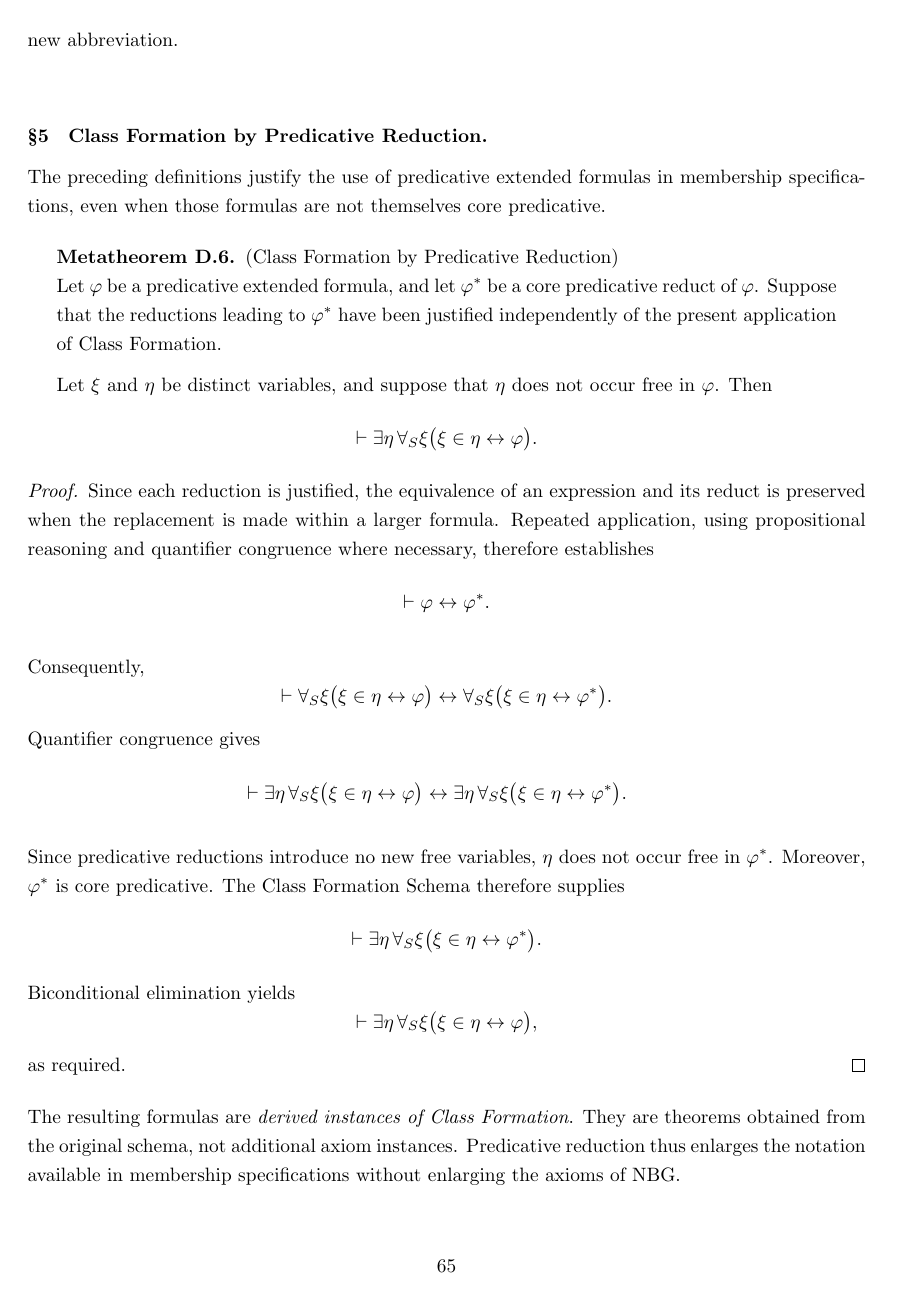
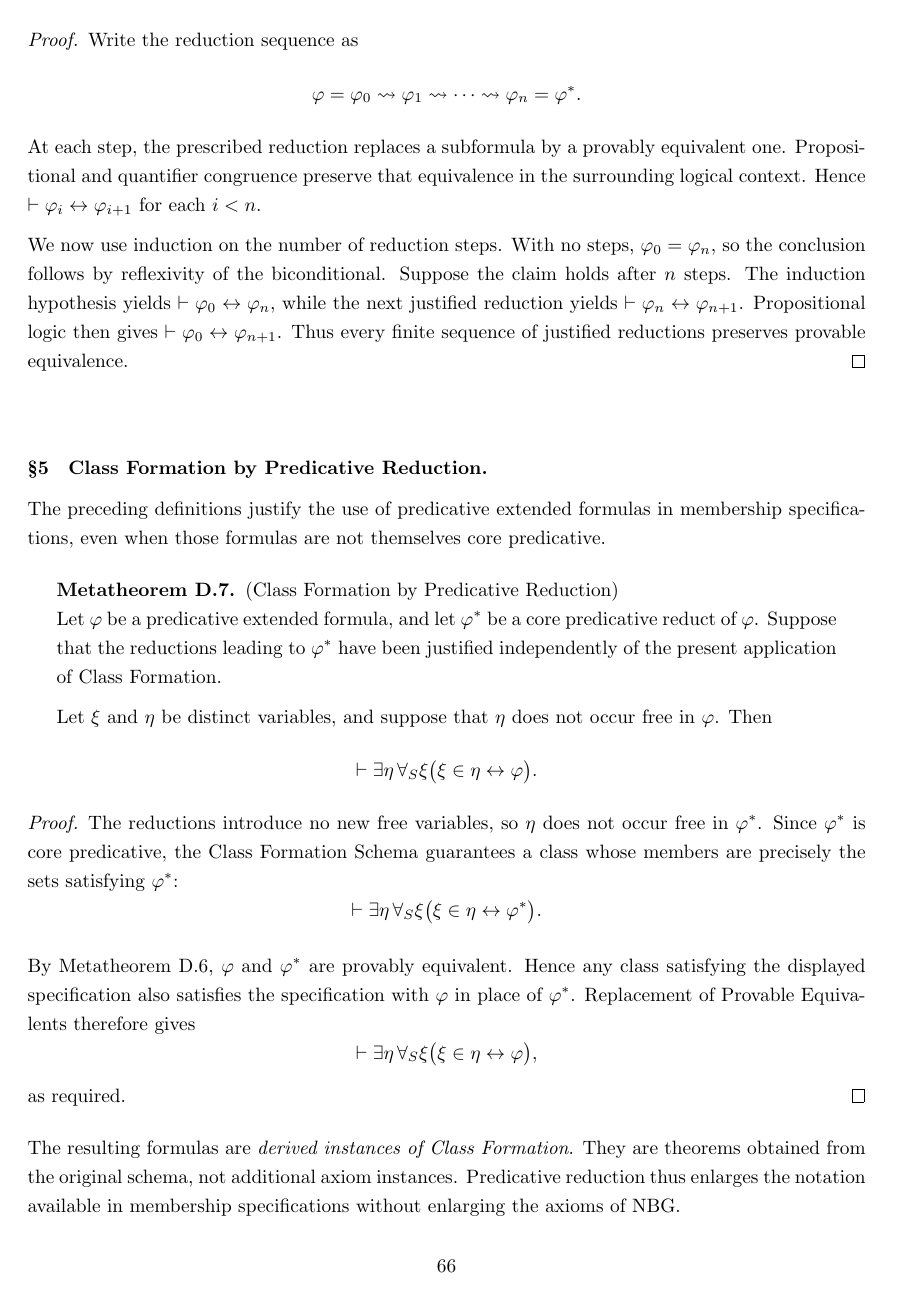
Before and after one commit to StephenMyller/STCH---Interactive, a LaTeX document (main.tex, which reads Chapters/00-Technical-Reference/class-formation.tex): page 65 of 98 before the commit and page 66 of 99 after it. Compiled offline with pdfLaTeX.

Commit message:
Updates from Overleaf

```diff
--- a/Chapters/00-Technical-Reference/class-formation.tex
+++ b/Chapters/00-Technical-Reference/class-formation.tex
@@ -246,72 +257,70 @@ A provable equivalence alone does not automatically enlarge the permitted syntax
+\end{metatheorem}
+
+\begin{proof}
+Write the reduction sequence as
+\[
+\varphi=\varphi_0\rightsquigarrow\varphi_1
+\rightsquigarrow\cdots\rightsquigarrow\varphi_n=\varphi^\ast.
+\]
+At each step, the prescribed reduction replaces a subformula by a
+provably equivalent one. Propositional and quantifier congruence
+preserve that equivalence in the surrounding logical context. Hence
+\(\vdash\varphi_i\leftrightarrow\varphi_{i+1}\) for each \(i<n\).
+
+We now use induction on the number of reduction steps. With no steps,
+\(\varphi_0=\varphi_n\), so the conclusion follows by reflexivity
+of the biconditional. Suppose the claim holds after \(n\) steps.
+The induction hypothesis yields
+\(\vdash\varphi_0\leftrightarrow\varphi_n\), while the next
+justified reduction yields
+\(\vdash\varphi_n\leftrightarrow\varphi_{n+1}\).
+Propositional logic
+then gives
+\(\vdash\varphi_0\leftrightarrow\varphi_{n+1}\).
+Thus every finite sequence of justified reductions preserves
+provable equivalence.
+\end{proof}
+
 \nbgpara{5}{Class Formation by Predicative Reduction}
 
 The preceding definitions justify the use of predicative extended formulas in membership specifications, even when those formulas are not themselves core predicative.
 
 \begin{metatheorem}[Class Formation by Predicative Reduction]
 \label{meta:class-formation-by-predicative-reduction}
-Let \(\varphi\) be a predicative extended formula, and let \(\varphi^\ast\) be a core predicative reduct of \(\varphi\). Suppose that the reductions leading to \(\varphi^\ast\) have been justified independently of the present application of Class Formation.
+Let \(\varphi\) be a predicative extended formula, and let
+\(\varphi^\ast\) be a core predicative reduct of \(\varphi\).
+Suppose that the reductions leading to \(\varphi^\ast\) have been
+justified independently of the present application of Class Formation.
 
-Let \(\xi\) and \(\eta\) be distinct variables, and suppose that \(\eta\) does not occur free in \(\varphi\). Then
+Let \(\xi\) and \(\eta\) be distinct variables, and suppose that
+\(\eta\) does not occur free in \(\varphi\). Then
 \[
 \vdash
 \exists\eta\,\forall_S\xi
-\bigl(
-\xi\in\eta\leftrightarrow\varphi
-\bigr).
+\bigl(\xi\in\eta\leftrightarrow\varphi\bigr).
 \]
 \end{metatheorem}
 
 \begin{proof}
-Since each reduction is justified, the equivalence of an expression and its reduct is preserved when the replacement is made within a larger formula. Repeated application, using propositional reasoning and quantifier congruence where necessary, therefore establishes
-\[
-\vdash
-\varphi\leftrightarrow\varphi^\ast.
-\]
-
-Consequently,
-\[
-\vdash
-\forall_S\xi
-\bigl(
-\xi\in\eta\leftrightarrow\varphi
-\bigr)
-\leftrightarrow
-\forall_S\xi
-\bigl(
-\xi\in\eta\leftrightarrow\varphi^\ast
-\bigr).
-\]
-Quantifier congruence gives
-\[
-\vdash
-\begin{aligned}[t]
-&
-\exists\eta\,\forall_S\xi
-\bigl(
-\xi\in\eta\leftrightarrow\varphi
-\bigr)\leftrightarrow
-\exists\eta\,\forall_S\xi
-\bigl(
-\xi\in\eta\leftrightarrow\varphi^\ast
-\bigr).
-\end{aligned}
-\]
-
-Since predicative reductions introduce no new free variables, \(\eta\) does not occur free in \(\varphi^\ast\). Moreover, \(\varphi^\ast\) is core predicative. The Class Formation Schema therefore supplies
+The reductions introduce no new free variables, so \(\eta\) does
+not occur free in \(\varphi^\ast\). Since \(\varphi^\ast\) is core
+predicative, the Class Formation Schema guarantees a class whose
+members are precisely the sets satisfying \(\varphi^\ast\):
 \[
 \vdash
 \exists\eta\,\forall_S\xi
-\bigl(
-\xi\in\eta\leftrightarrow\varphi^\ast
-\bigr).
+\bigl(\xi\in\eta\leftrightarrow\varphi^\ast\bigr).
 \]
-Biconditional elimination yields
+
+By Metatheorem~\ref{meta:equivalence-of-predicative-reductions},
+\(\varphi\) and \(\varphi^\ast\) are provably equivalent. Hence
+any class satisfying the displayed specification also satisfies
+the specification with \(\varphi\) in place of \(\varphi^\ast\).
+Replacement of Provable Equivalents therefore gives
 \[
 \vdash
 \exists\eta\,\forall_S\xi
-\bigl(
-\xi\in\eta\leftrightarrow\varphi
-\bigr),
+\bigl(\xi\in\eta\leftrightarrow\varphi\bigr),
 \]
 as required.
 \end{proof}
@@ -319,73 +328,17 @@ as required.
 \begin{explorerderivation}{meta:class-formation-by-predicative-reduction}
 \begin{prooftree}
     \AxiomC{}
+    \RightLabel{MT\ref{meta:equivalence-of-predicative-reductions}}
+    \UnaryInfC{\(\varphi^\ast\leftrightarrow\varphi\)}
+%
+    \AxiomC{}
     \RightLabel{\(\mathrm{A}_2\)}
     \UnaryInfC{
-        \(\exists h\,\forall_S\xi
-        (\xi\in h\leftrightarrow\varphi^\ast)\)
+        \(\exists\eta\,\forall_S\xi
+        (\xi\in\eta\leftrightarrow\varphi^\ast)\)
     }
 %
-    \AxiomC{}
-    \RightLabel{\(1\)}
-    \UnaryInfC{
-        \(\forall_S\xi
-        (\xi\in h\leftrightarrow\varphi^\ast)\)
-    }
-    \AxiomC{}
-    \RightLabel{\(2\)}
-    \UnaryInfC{\(\Set(\xi)\)}
-    \RightLabel{\(\forall_S\)-E}
-    \BinaryInfC{\(\xi\in h\leftrightarrow\varphi^\ast\)}
-    \AxiomC{}
-    \RightLabel{\(3\)}
-    \UnaryInfC{\(\xi\in h\)}
-    \RightLabel{\(\leftrightarrow\)-E}
-    \BinaryInfC{\(\varphi^\ast\)}
-    \AxiomC{}
-    \RightLabel{Red.}
-    \UnaryInfC{\(\varphi\leftrightarrow\varphi^\ast\)}
-    \RightLabel{\(\leftrightarrow\)-E}
-    \BinaryInfC{\(\varphi\)}
-    \RightLabel{\(\to\)-I, 3}
-    \UnaryInfC{\(\xi\in h\to\varphi\)}
-%
-    \AxiomC{}
-    \RightLabel{Red.}
-    \UnaryInfC{\(\varphi\leftrightarrow\varphi^\ast\)}
-    \AxiomC{}
-    \RightLabel{\(4\)}
-    \UnaryInfC{\(\varphi\)}
-    \RightLabel{\(\leftrightarrow\)-E}
-    \BinaryInfC{\(\varphi^\ast\)}
-    \AxiomC{}
-    \RightLabel{\(1\)}
-    \UnaryInfC{
-        \(\forall_S\xi
-        (\xi\in h\leftrightarrow\varphi^\ast)\)
-    }
-    \AxiomC{}
-    \RightLabel{\(2\)}
-    \UnaryInfC{\(\Set(\xi)\)}
-    \RightLabel{\(\forall_S\)-E}
-    \BinaryInfC{\(\xi\in h\leftrightarrow\varphi^\ast\)}
-    \RightLabel{\(\leftrightarrow\)-E}
-    \BinaryInfC{\(\xi\in h\)}
-    \RightLabel{\(\to\)-I, 4}
-    \UnaryInfC{\(\varphi\to\xi\in h\)}
-%
-    \RightLabel{\(\leftrightarrow\)-I}
-    \BinaryInfC{\(\xi\in h\leftrightarrow\varphi\)}
-    \RightLabel{\(\forall_S\)-I, 2}
-    \UnaryInfC{
-        \(\forall_S\xi
-        (\xi\in h\leftrightarrow\varphi)\)
-    }
-    \RightLabel{\(\exists\)-I}
-    \UnaryInfC{
-        \(\exists\eta\,\forall_S\xi
-        (\xi\in\eta\leftrightarrow\varphi)\)
-    }
-    \RightLabel{\(\exists\)-E, 1}
+    \RightLabel{Eqv-Rep}
     \BinaryInfC{
         \(\exists\eta\,\forall_S\xi
         (\xi\in\eta\leftrightarrow\varphi)\)
```
Also changed, not shown: Chapters/00-Technical-Reference/rules.tex (+158 -108 lines), Chapters/00-Technical-Reference/class-formation.tex (11 more changed lines).
